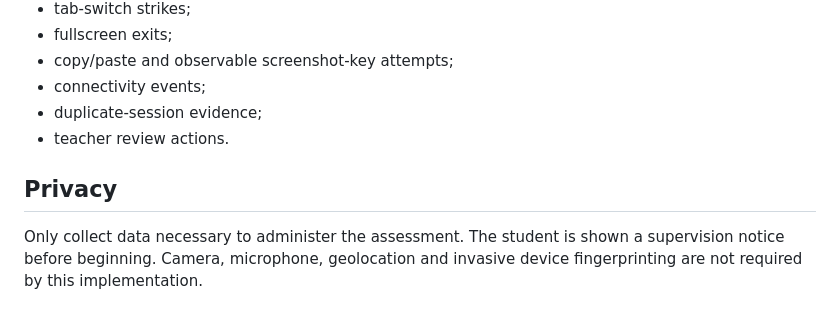
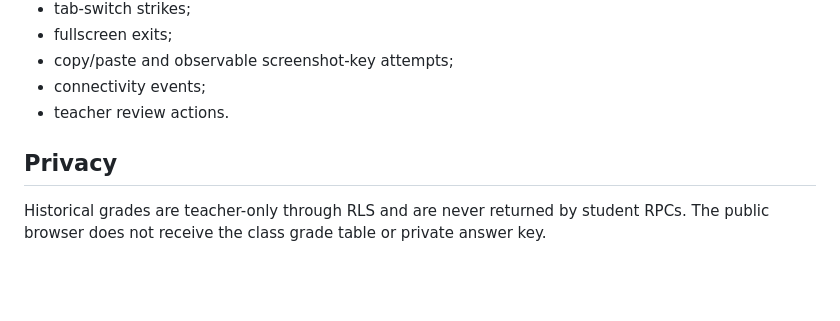
Before and after one commit to juanperez238421-cpu/ijr-estadistica-11-2026, a Markdown page: evaluacion-conteo-permutaciones/README.md, the part around one of its changes. GitHub-like rendering; blank space fills up the shorter version.

```diff
--- a/evaluacion-conteo-permutaciones/README.md
+++ b/evaluacion-conteo-permutaciones/README.md
@@ -96,9 +153,8 @@ For every attempt the teacher can reconstruct:
 - fullscreen exits;
 - copy/paste and observable screenshot-key attempts;
 - connectivity events;
-- duplicate-session evidence;
 - teacher review actions.
 
 ## Privacy
 
-Only collect data necessary to administer the assessment. The student is shown a supervision notice before beginning. Camera, microphone, geolocation and invasive device fingerprinting are not required by this implementation.
+Historical grades are teacher-only through RLS and are never returned by student RPCs. The public browser does not receive the class grade table or private answer key.
```
Also changed, not shown: other parts of evaluacion-conteo-permutaciones/README.md (+84 -27 lines).
